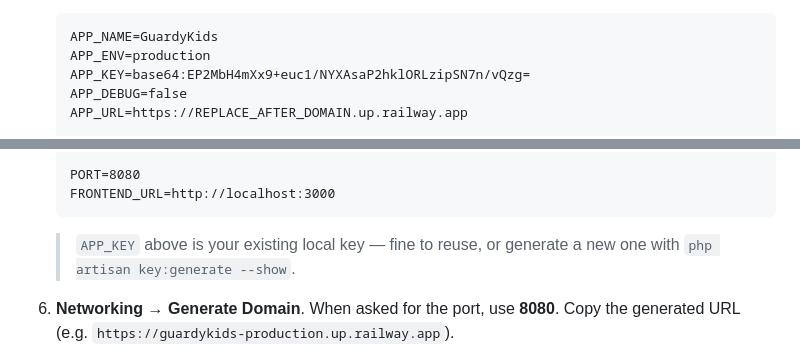
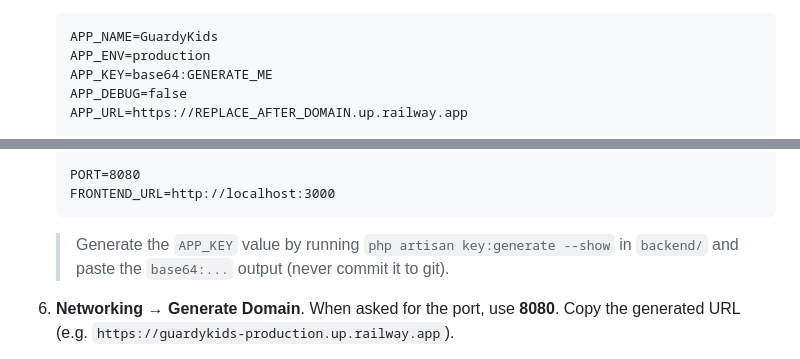
Before and after one commit to nabil920-dev/guardykids, a Markdown page: DEPLOYMENT.md, 2 parts joined by grey strips. GitHub-like rendering.

Commit message:
Remove real APP_KEY from deploy guide; instruct to generate
Co-Authored-By: Claude Opus 4.8 <noreply@anthropic.com>

````diff
--- a/DEPLOYMENT.md
+++ b/DEPLOYMENT.md
@@ -27,7 +27,7 @@ seeders with a bundled demo image) is already configured. Follow the steps below
    ```
    APP_NAME=GuardyKids
    APP_ENV=production
-   APP_KEY=base64:EP2MbH4mXx9+euc1/NYXAsaP2hklORLzipSN7n/vQzg=
+   APP_KEY=base64:GENERATE_ME
    APP_DEBUG=false
    APP_URL=https://REPLACE_AFTER_DOMAIN.up.railway.app
 
@@ -47,8 +47,8 @@ seeders with a bundled demo image) is already configured. Follow the steps below
    FRONTEND_URL=http://localhost:3000
    ```
 
-   > `APP_KEY` above is your existing local key — fine to reuse, or generate a
-   > new one with `php artisan key:generate --show`.
+   > Generate the `APP_KEY` value by running `php artisan key:generate --show`
+   > in `backend/` and paste the `base64:...` output (never commit it to git).
 
 6. **Networking → Generate Domain**. When asked for the port, use **8080**.
    Copy the generated URL (e.g. `https://guardykids-production.up.railway.app`).
````
